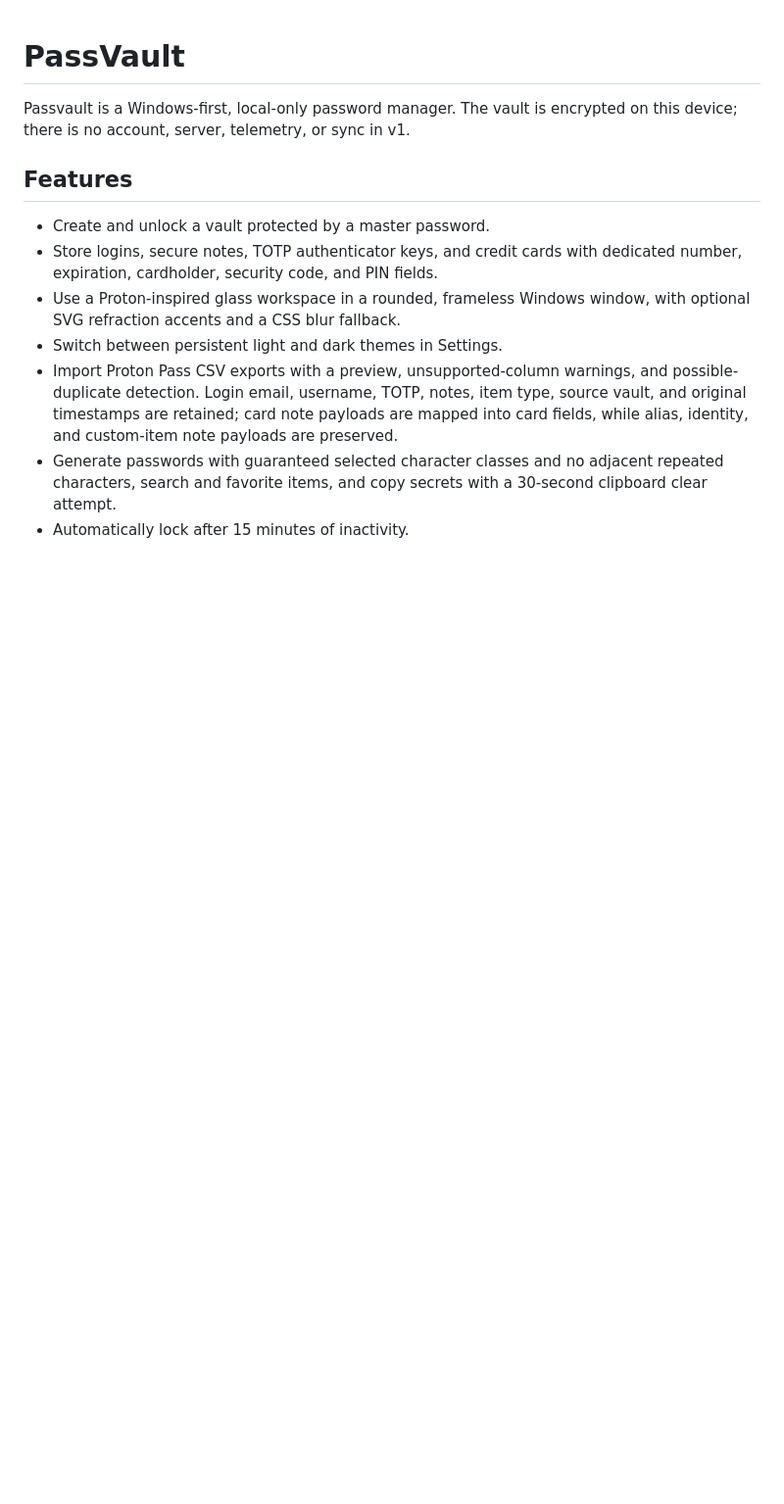
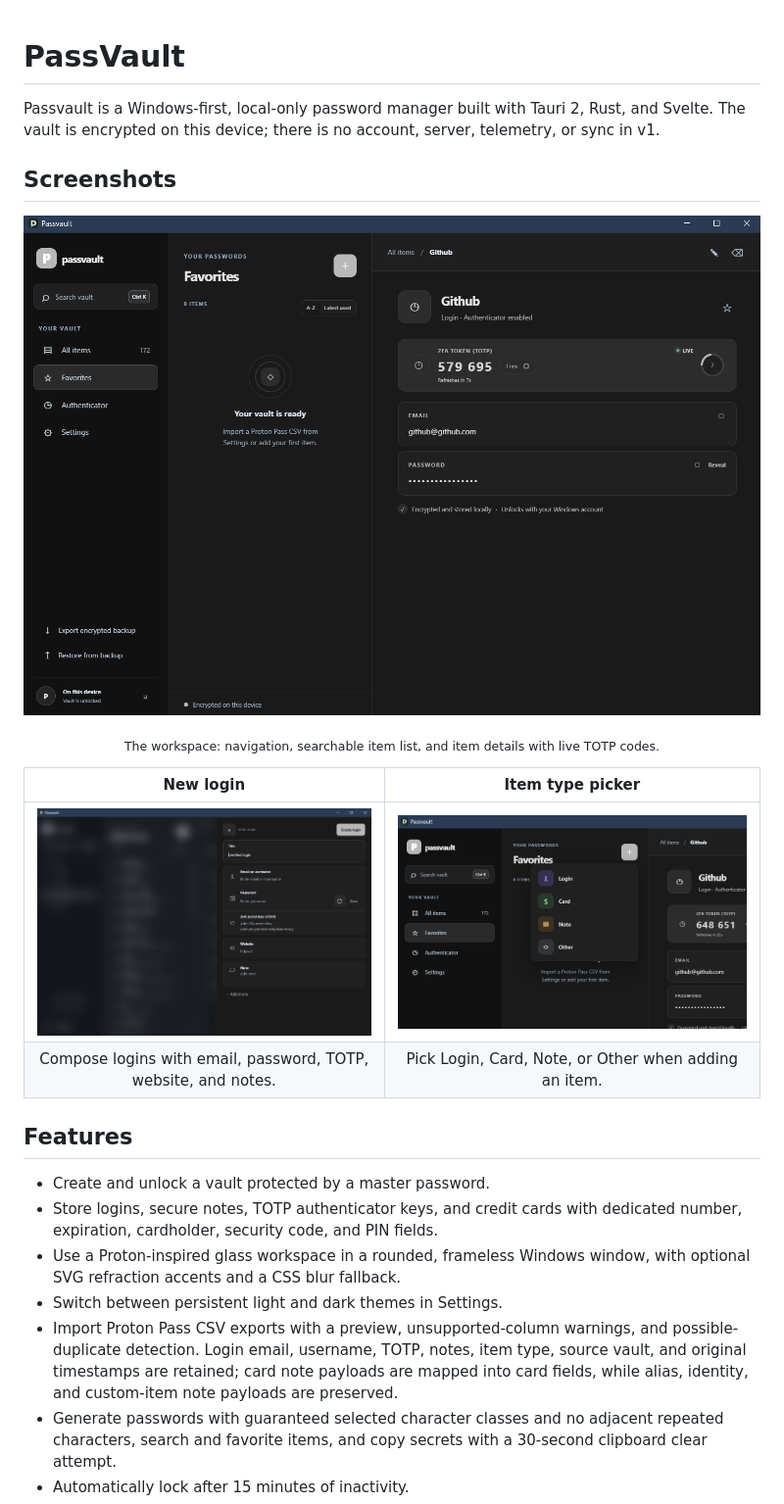
Before and after one commit to Jac00v/PassVault, a Markdown page: README.md, the part around the change. Shown at 98% size. Rendered like a GitHub page; pictures changed too: img/passvault.png (added), img/passvault_create.png (added), img/passvault_dropdown.png (added); blank space fills up the shorter version.

Commit message:
Images of app

```diff
--- a/README.md
+++ b/README.md
@@ -1,6 +1,19 @@
 # PassVault
 
-Passvault is a Windows-first, local-only password manager. The vault is encrypted on this device; there is no account, server, telemetry, or sync in v1.
+Passvault is a Windows-first, local-only password manager built with Tauri 2, Rust, and Svelte. The vault is encrypted on this device; there is no account, server, telemetry, or sync in v1.
+
+## Screenshots
+
+<p align="center">
+  <img src="img/passvault.png" alt="Passvault three-pane workspace showing navigation, a favorites list, and a login with a live TOTP code, email, and password" width="100%">
+</p>
+
+<p align="center"><sub>The workspace: navigation, searchable item list, and item details with live TOTP codes.</sub></p>
+
+| New login | Item type picker |
+|:---:|:---:|
+| <img src="img/passvault_create.png" alt="New login composer with fields for title, email or username, password, TOTP secret, website, and note" width="100%"> | <img src="img/passvault_dropdown.png" alt="New item menu offering Login, Card, Note, and Other" width="100%"> |
+| Compose logins with email, password, TOTP, website, and notes. | Pick Login, Card, Note, or Other when adding an item. |
 
 ## Features
 
```
